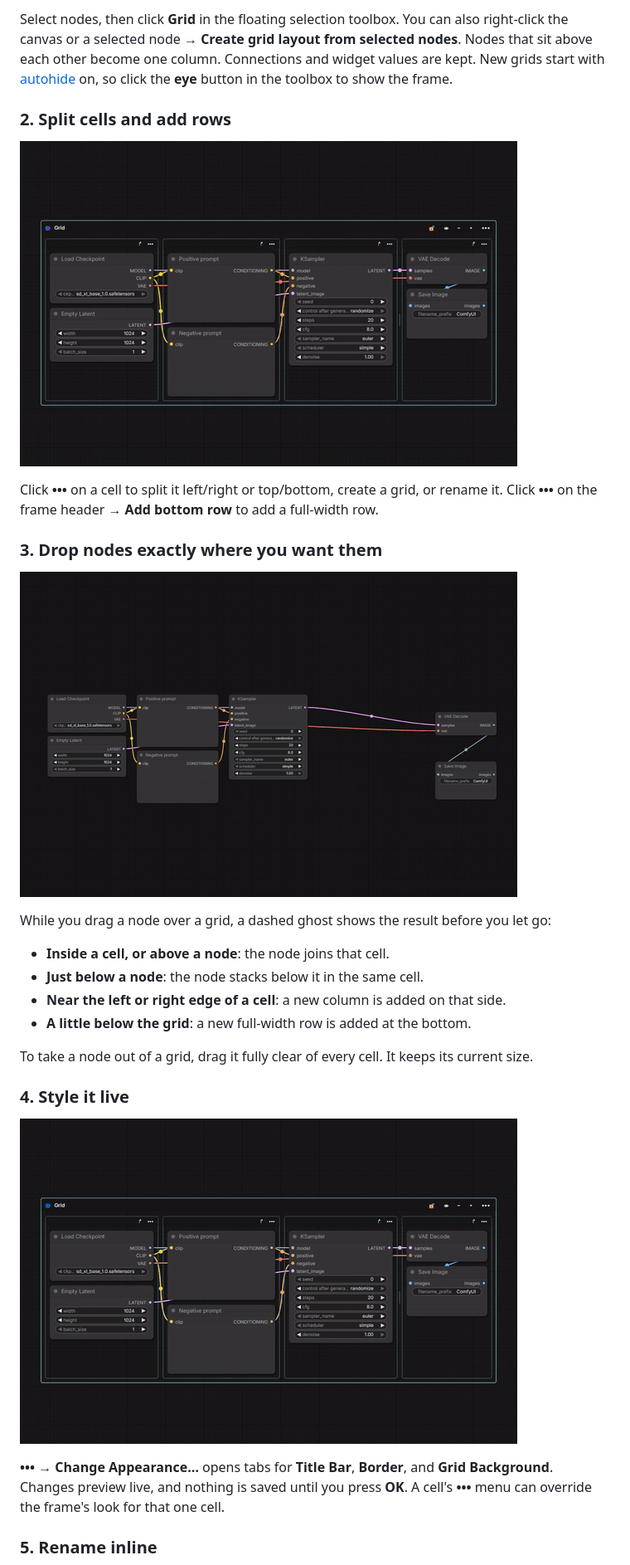
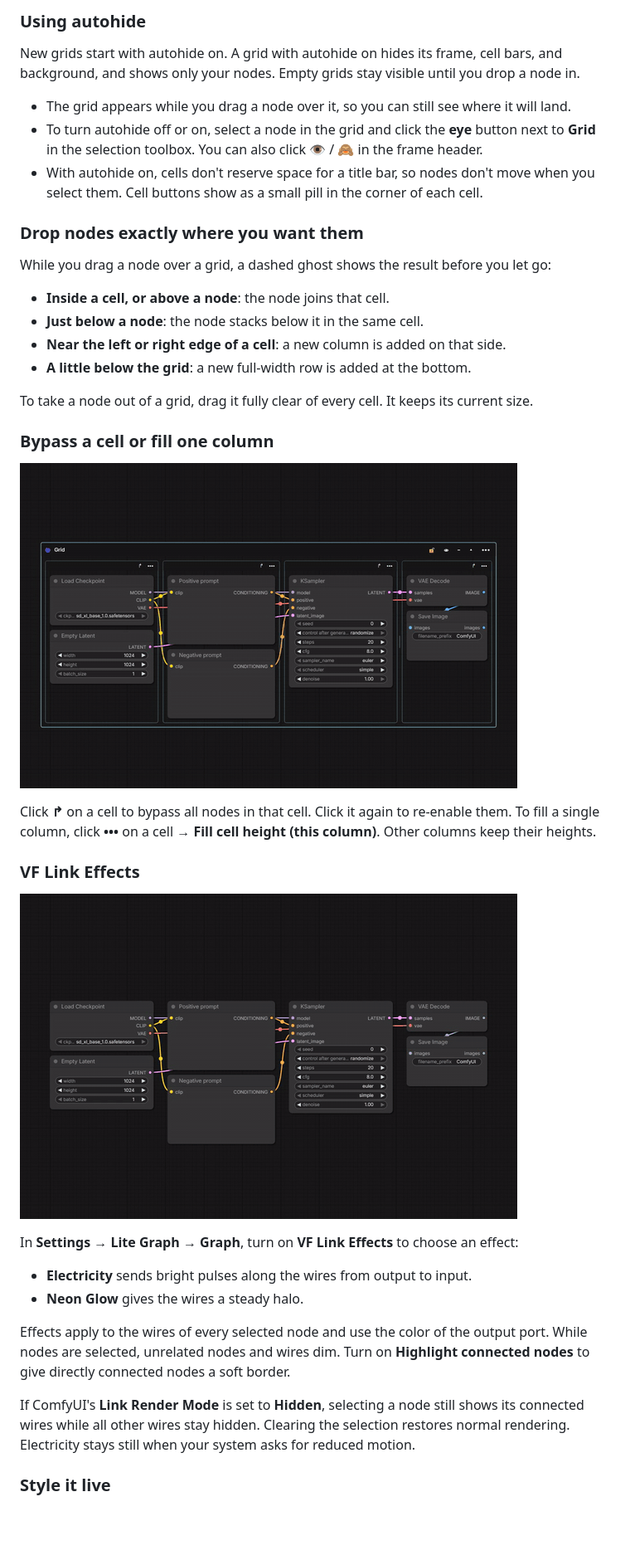
Before and after one commit to vktrflo/VF-ComfyUI-Grid-Layout, a Markdown page: README.md, the part around one of its changes. Shown at 83% size. Rendered like a GitHub page; pictures changed too: docs/media/03-live-appearance.gif; blank space fills up the shorter version.

```diff
--- a/README.md
+++ b/README.md
@@ -67,15 +87,13 @@ Then restart ComfyUI and refresh with **Ctrl+F5** so the browser loads the new v
 
-Select nodes, then click **Grid** in the floating selection toolbox. You can also right-click the canvas or a selected node → **Create grid layout from selected nodes**. Nodes that sit above each other become one column. Connections and widget values are kept. New grids start with [autohide](#autohide) on, so click the **eye** button in the toolbox to show the frame.
+### Using autohide
 
-### 2. Split cells and add rows
+New grids start with autohide on. A grid with autohide on hides its frame, cell bars, and background, and shows only your nodes. Empty grids stay visible until you drop a node in.
 
-![Splitting a cell into top and bottom, adding a full-width bottom row, then splitting that row](docs/media/02-split-cells.gif)
+- The grid appears while you drag a node over it, so you can still see where it will land.
+- To turn autohide off or on, select a node in the grid and click the **eye** button next to **Grid** in the selection toolbox. You can also click 👁 / 🙈 in the frame header.
+- With autohide on, cells don't reserve space for a title bar, so nodes don't move when you select them. Cell buttons show as a small pill in the corner of each cell.
 
-Click **•••** on a cell to split it left/right or top/bottom, create a grid, or rename it. Click **•••** on the frame header → **Add bottom row** to add a full-width row.
-
-### 3. Drop nodes exactly where you want them
-
-![Dragging a node over a grid while ghosts preview a stacked node, a new column, and a new row](docs/media/11-drop-previews.gif)
+### Drop nodes exactly where you want them
 
 While you drag a node over a grid, a dashed ghost shows the result before you let go:
 
@@ -86,10 +104,24 @@ While you drag a node over a grid, a dashed ghost shows the result before you le
 
 To take a node out of a grid, drag it fully clear of every cell. It keeps its current size.
 
-### 4. Style it live
+### Bypass a cell or fill one column
 
-![The tabbed Change Appearance dialog changing the title bar, the border, and the grid background](docs/media/03-live-appearance.gif)
+![Bypassing a cell and re-enabling it, then filling one column at a time and undoing one fill](docs/media/10-bypass-and-column-fill.gif)
 
-**••• → Change Appearance…** opens tabs for **Title Bar**, **Border**, and **Grid Background**. Changes preview live, and nothing is saved until you press **OK**. A cell's **•••** menu can override the frame's look for that one cell.
+Click **↱** on a cell to bypass all nodes in that cell. Click it again to re-enable them. To fill a single column, click **•••** on a cell → **Fill cell height (this column)**. Other columns keep their heights.
 
-### 5. Rename inline
+### VF Link Effects
+
+![Electricity and Neon Glow on the wires of a selected node, then wires shown only for the selected node in Hidden link mode](docs/media/07-link-effects.gif)
+
+In **Settings → Lite Graph → Graph**, turn on **VF Link Effects** to choose an effect:
+
+- **Electricity** sends bright pulses along the wires from output to input.
+- **Neon Glow** gives the wires a steady halo.
+
+Effects apply to the wires of every selected node and use the color of the output port. While nodes are selected, unrelated nodes and wires dim. Turn on **Highlight connected nodes** to give directly connected nodes a soft border.
+
+If ComfyUI's **Link Render Mode** is set to **Hidden**, selecting a node still shows its connected wires while all other wires stay hidden. Clearing the selection restores normal rendering. Electricity stays still when your system asks for reduced motion.
+
+### Style it live
+
```
Also changed, not shown: other parts of README.md (+45 -44 lines), docs/media/09-autohide-and-opacity.gif (deleted), docs/media/09-autohide.gif (added), 1 other file.
